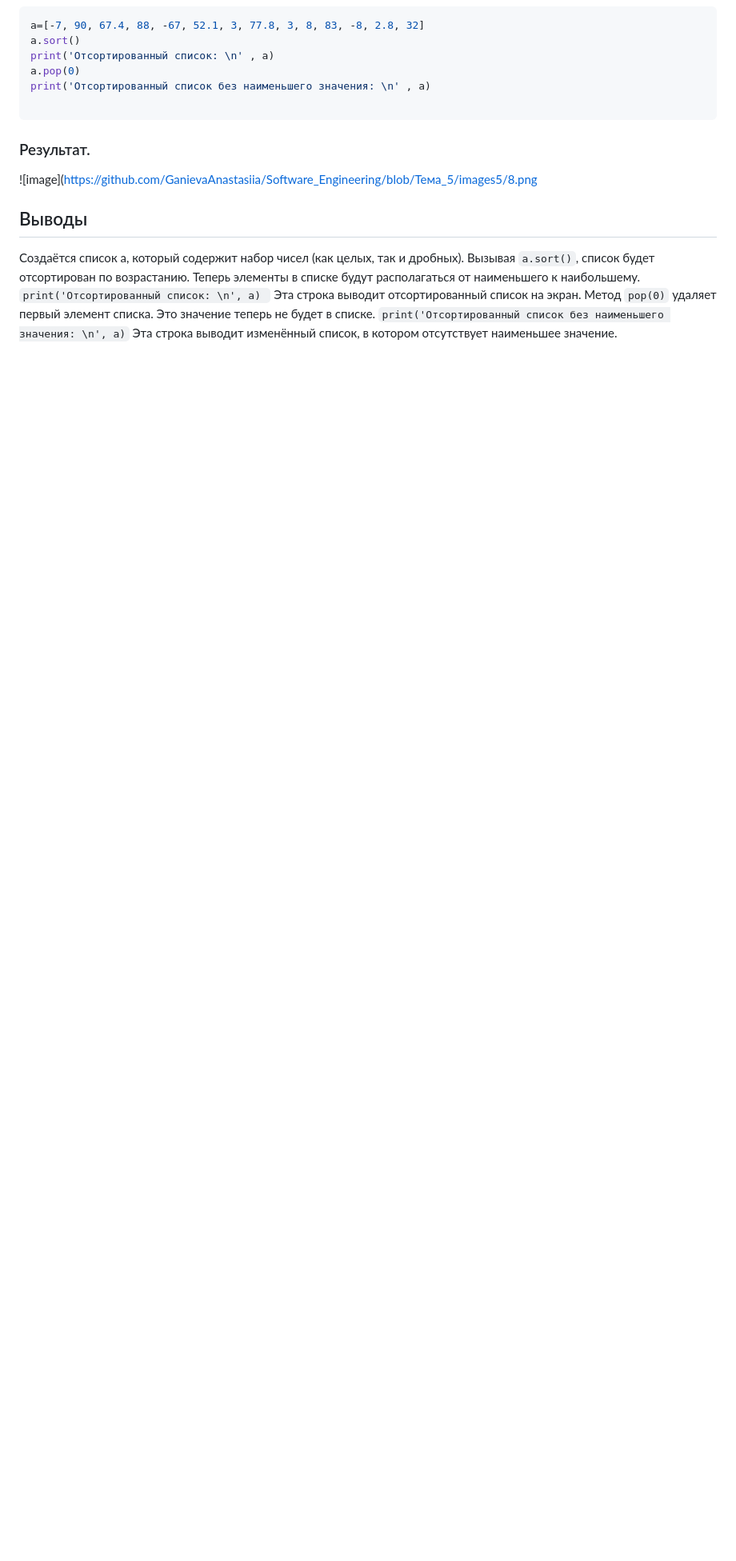
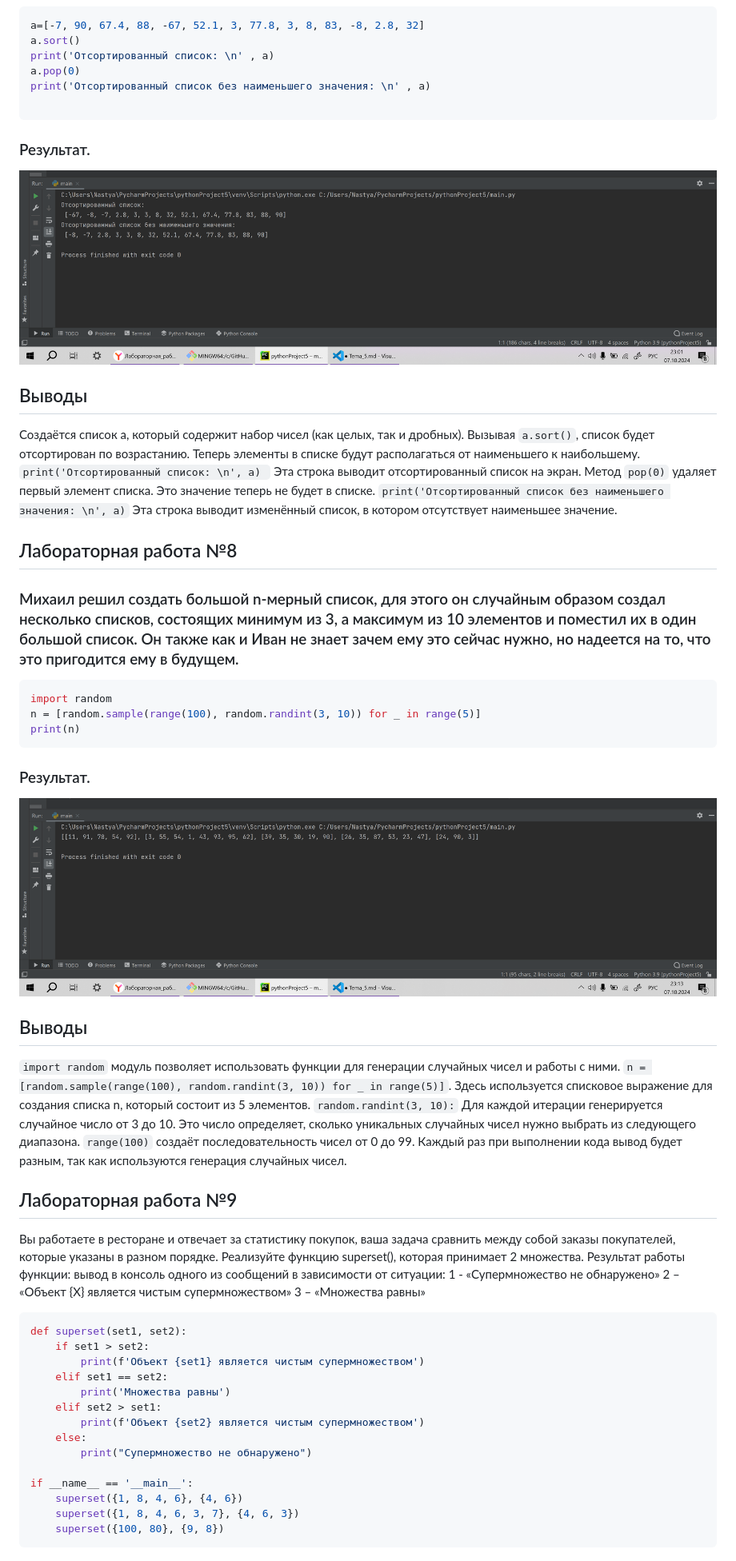
Before and after one commit to GanievaAnastasiia/Software_Engineering, a Markdown page: Tema_5.md, the part around the change printed below. Shown: that part at 80% size. Rendered like a GitHub page; pictures changed too: images5/9.png (added); blank space fills up the shorter version.

Commit message:
задания 8-10 из лабораторной работы добавлены

````diff
--- a/Tema_5.md
+++ b/Tema_5.md
@@ -176,9 +176,53 @@ print('Отсортированный список без наименьшего
 ```
 ### Результат.
 
-![image](https://github.com/GanievaAnastasiia/Software_Engineering/blob/Тема_5/images5/8.png
+![image](https://github.com/GanievaAnastasiia/Software_Engineering/blob/Тема_5/images5/8.png)
 
 
 ## Выводы
 
 Создаётся список a, который содержит набор чисел (как целых, так и дробных).  Вызывая `a.sort()`, список будет отсортирован по возрастанию. Теперь элементы в списке будут располагаться от наименьшего к наибольшему. `print('Отсортированный список: \n', a) ` Эта строка выводит отсортированный список на экран. Метод `pop(0)` удаляет первый элемент списка. Это значение теперь не будет в списке. `print('Отсортированный список без наименьшего значения: \n', a)` Эта строка выводит изменённый список, в котором отсутствует наименьшее значение.
+
+## Лабораторная работа №8
+
+### Михаил решил создать большой n-мерный список, для этого он случайным образом создал несколько списков, состоящих минимум из 3, а максимум из 10 элементов и поместил их в один большой список. Он также как и Иван не знает зачем ему это сейчас нужно, но надеется на то, что это пригодится ему в будущем.
+
+```python
+import random
+n = [random.sample(range(100), random.randint(3, 10)) for _ in range(5)]
+print(n)
+```
+
+### Результат.
+![image](https://github.com/GanievaAnastasiia/Software_Engineering/blob/Тема_5/images5/9.png)
+
+
+## Выводы
+
+`import random` модуль позволяет использовать функции для генерации случайных чисел и работы с ними.  `n = [random.sample(range(100), random.randint(3, 10)) for _ in range(5)]`.   Здесь используется списковое выражение для создания списка n, который состоит из 5 элементов.  `random.randint(3, 10):` Для каждой итерации генерируется случайное число от 3 до 10. Это число определяет, сколько уникальных случайных чисел нужно выбрать из следующего диапазона. `range(100)` создаёт последовательность чисел от 0 до 99. Каждый раз при выполнении кода вывод будет разным, так как используются генерация случайных чисел.
+
+
+## Лабораторная работа №9
+
+Вы работаете в ресторане и отвечает за статистику покупок, ваша задача сравнить между собой заказы покупателей, которые указаны в разном порядке. Реализуйте функцию superset(), которая принимает 2 множества. Результат работы функции: вывод в консоль одного из сообщений в зависимости от ситуации:
+1	- «Супермножество не обнаружено»
+2	– «Объект {X} является чистым супермножеством»
+3	– «Множества равны»
+
+```python
+def superset(set1, set2):
+    if set1 > set2:
+        print(f'Объект {set1} является чистым супермножеством')
+    elif set1 == set2:
+        print('Множества равны')
+    elif set2 > set1:
+        print(f'Объект {set2} является чистым супермножеством')
+    else:
+        print("Супермножество не обнаружено")
+
+if __name__ == '__main__':
+    superset({1, 8, 4, 6}, {4, 6})
+    superset({1, 8, 4, 6, 3, 7}, {4, 6, 3})
+    superset({100, 80}, {9, 8})
+```
+
````
Also changed, not shown: other parts of Tema_5.md (+33 -0 lines), images5/10.png (added), images5/11.png (added).
